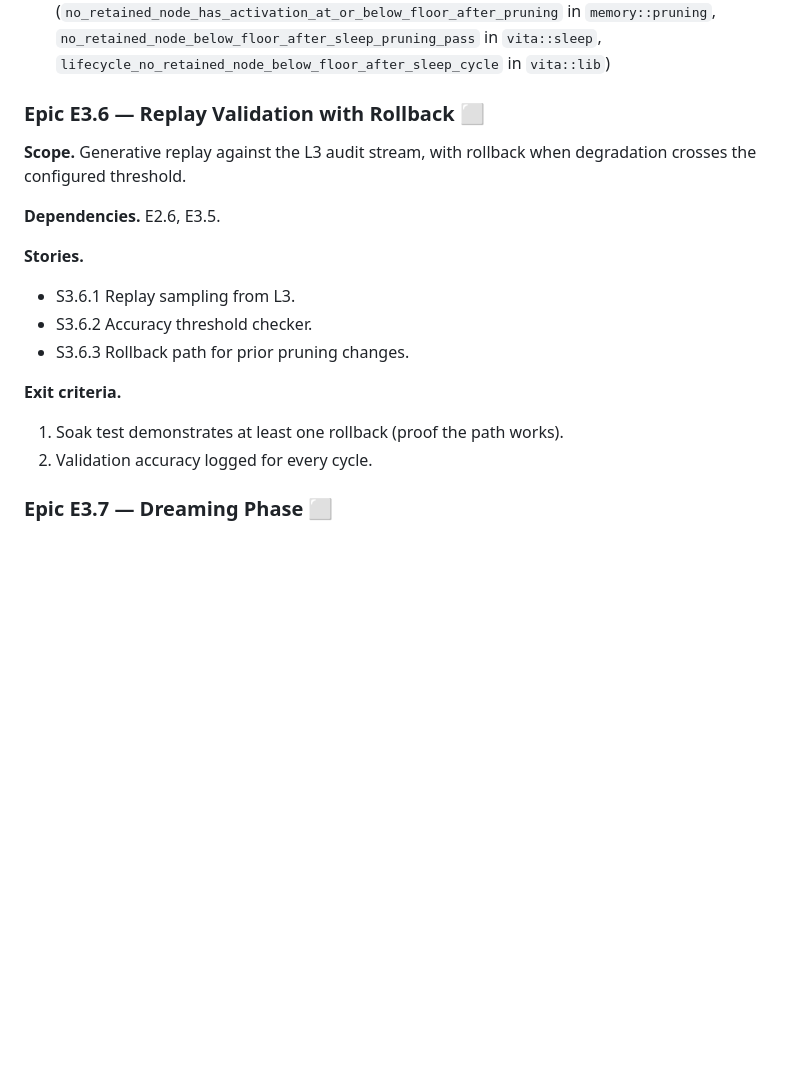
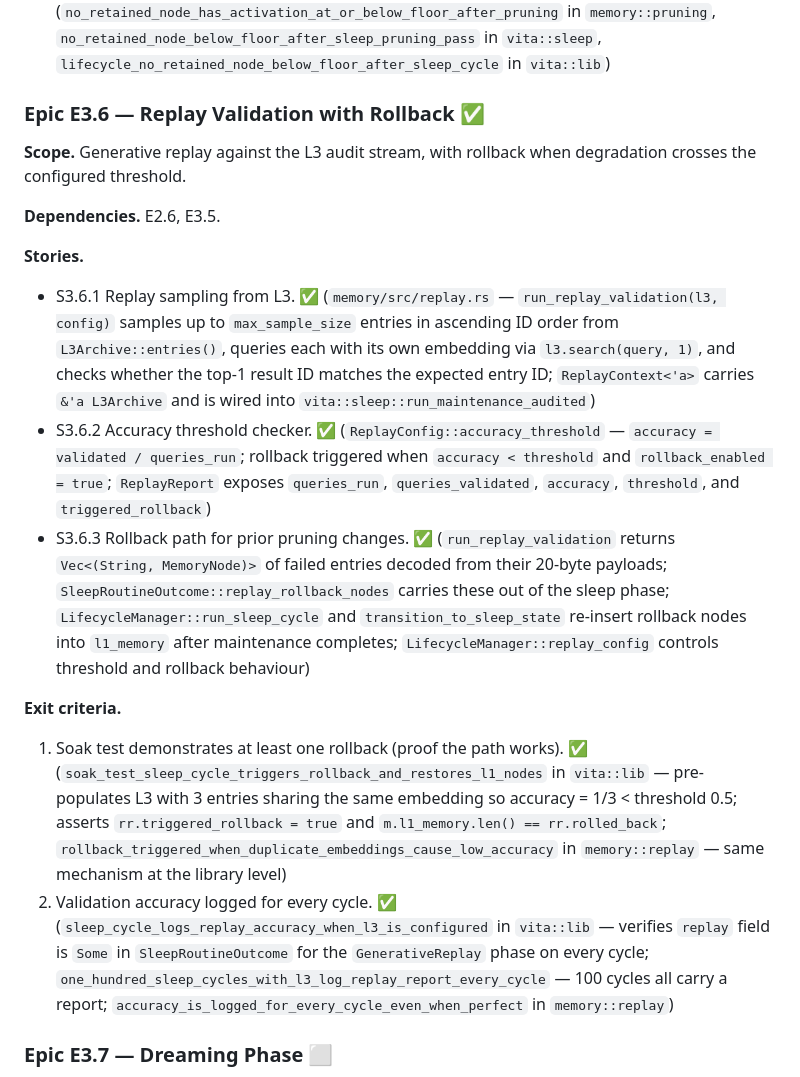
Before and after one commit to CodeHalwell/AnimaOS, a Markdown page: docs/07-implementation-plan.md, the part around the change. Rendered like a GitHub page; blank space fills up the shorter version.

Commit message:
docs: mark E3.6 Replay Validation with Rollback as complete in implementation plan
All stories and exit criteria satisfied:
- S3.6.1: L3 replay sampling via run_replay_validation() in memory/src/replay.rs
- S3.6.2: Accuracy threshold checker with ReplayConfig and ReplayReport
- S3.6.3: Rollback path re-inserts failed entries to l1_memory in vita

EC1: soak_test_sleep_cycle_triggers_rollback_and_restores_l1_nodes
EC2: replay report populated every cycle (183 tests pass)

https://claude.ai/code/session_01LVyHNar7R3hNkkRiQ4nMMJ

```diff
--- a/docs/07-implementation-plan.md
+++ b/docs/07-implementation-plan.md
@@ -464,7 +464,7 @@ the semantic floor in both L1 and L2.
    `no_retained_node_below_floor_after_sleep_pruning_pass` in `vita::sleep`,
    `lifecycle_no_retained_node_below_floor_after_sleep_cycle` in `vita::lib`)
 
-### Epic E3.6 — Replay Validation with Rollback ⬜
+### Epic E3.6 — Replay Validation with Rollback ✅
 
 **Scope.** Generative replay against the L3 audit stream, with rollback
 when degradation crosses the configured threshold.
@@ -472,13 +472,39 @@ when degradation crosses the configured threshold.
 **Dependencies.** E2.6, E3.5.
 
 **Stories.**
-- S3.6.1 Replay sampling from L3.
-- S3.6.2 Accuracy threshold checker.
-- S3.6.3 Rollback path for prior pruning changes.
+- S3.6.1 Replay sampling from L3. ✅ (`memory/src/replay.rs` —
+  `run_replay_validation(l3, config)` samples up to `max_sample_size` entries
+  in ascending ID order from `L3Archive::entries()`, queries each with its own
+  embedding via `l3.search(query, 1)`, and checks whether the top-1 result ID
+  matches the expected entry ID; `ReplayContext<'a>` carries `&'a L3Archive`
+  and is wired into `vita::sleep::run_maintenance_audited`)
+- S3.6.2 Accuracy threshold checker. ✅ (`ReplayConfig::accuracy_threshold` —
+  `accuracy = validated / queries_run`; rollback triggered when
+  `accuracy < threshold` and `rollback_enabled = true`; `ReplayReport`
+  exposes `queries_run`, `queries_validated`, `accuracy`, `threshold`, and
+  `triggered_rollback`)
+- S3.6.3 Rollback path for prior pruning changes. ✅ (`run_replay_validation`
+  returns `Vec<(String, MemoryNode)>` of failed entries decoded from their
+  20-byte payloads; `SleepRoutineOutcome::replay_rollback_nodes` carries these
+  out of the sleep phase; `LifecycleManager::run_sleep_cycle` and
+  `transition_to_sleep_state` re-insert rollback nodes into `l1_memory` after
+  maintenance completes; `LifecycleManager::replay_config` controls threshold
+  and rollback behaviour)
 
 **Exit criteria.**
-1. Soak test demonstrates at least one rollback (proof the path works).
-2. Validation accuracy logged for every cycle.
+1. Soak test demonstrates at least one rollback (proof the path works). ✅
+   (`soak_test_sleep_cycle_triggers_rollback_and_restores_l1_nodes` in
+   `vita::lib` — pre-populates L3 with 3 entries sharing the same embedding
+   so accuracy = 1/3 < threshold 0.5; asserts `rr.triggered_rollback = true`
+   and `m.l1_memory.len() == rr.rolled_back`;
+   `rollback_triggered_when_duplicate_embeddings_cause_low_accuracy` in
+   `memory::replay` — same mechanism at the library level)
+2. Validation accuracy logged for every cycle. ✅ (`sleep_cycle_logs_replay_accuracy_when_l3_is_configured`
+   in `vita::lib` — verifies `replay` field is `Some` in `SleepRoutineOutcome`
+   for the `GenerativeReplay` phase on every cycle;
+   `one_hundred_sleep_cycles_with_l3_log_replay_report_every_cycle` — 100
+   cycles all carry a report; `accuracy_is_logged_for_every_cycle_even_when_perfect`
+   in `memory::replay`)
 
 ### Epic E3.7 — Dreaming Phase ⬜
 
```
